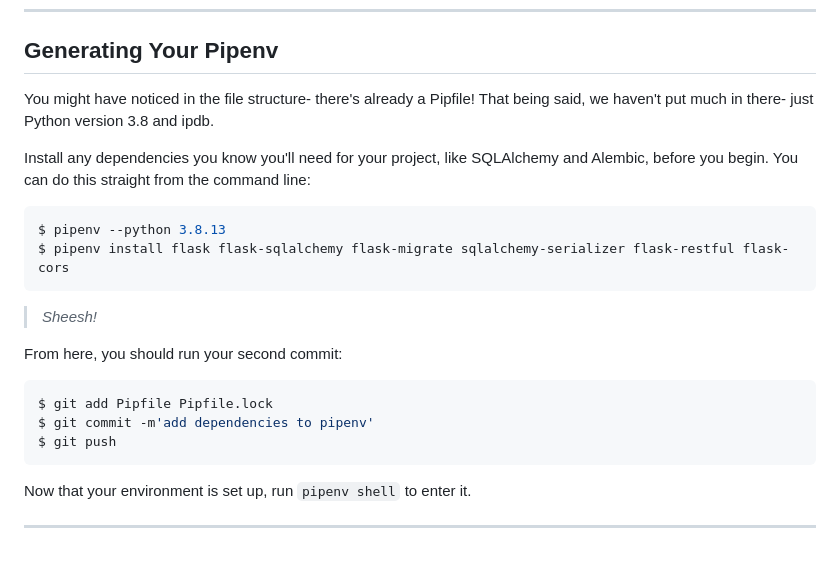
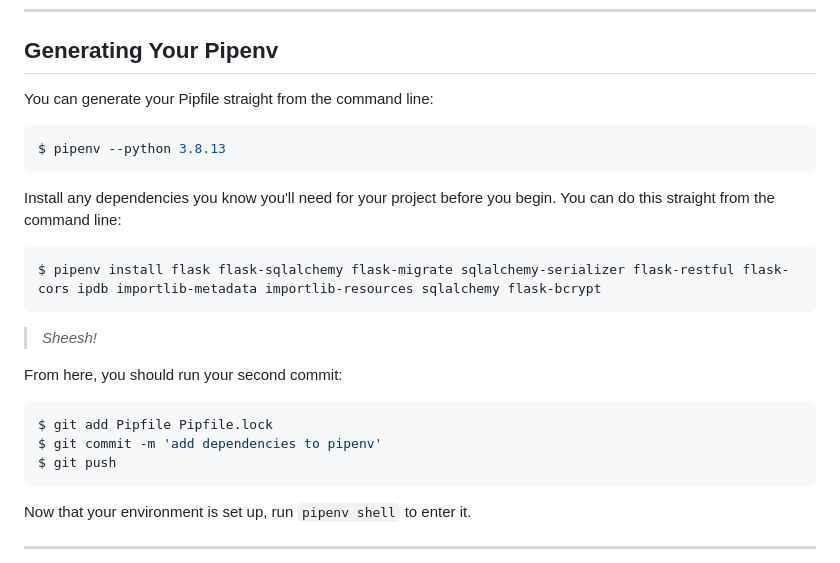
Before and after one commit to RikkuX491/test-phase-4-project, a Markdown page: README.md, the part around the change. GitHub-like rendering.

````diff
--- a/README.md
+++ b/README.md
@@ -94,15 +94,16 @@ different machine if the need arises.
 
 ## Generating Your Pipenv
 
-You might have noticed in the file structure- there's already a Pipfile! That
-being said, we haven't put much in there- just Python version 3.8 and ipdb.
-
-Install any dependencies you know you'll need for your project, like SQLAlchemy
-and Alembic, before you begin. You can do this straight from the command line:
+You can generate your Pipfile straight from the command line:
 
 ```console
 $ pipenv --python 3.8.13
-$ pipenv install flask flask-sqlalchemy flask-migrate sqlalchemy-serializer flask-restful flask-cors
+```
+
+Install any dependencies you know you'll need for your project before you begin. You can do this straight from the command line:
+
+```console
+$ pipenv install flask flask-sqlalchemy flask-migrate sqlalchemy-serializer flask-restful flask-cors ipdb importlib-metadata importlib-resources sqlalchemy flask-bcrypt
 ```
 
 > _Sheesh!_
@@ -111,7 +112,7 @@ From here, you should run your second commit:
 
 ```console
 $ git add Pipfile Pipfile.lock
-$ git commit -m'add dependencies to pipenv'
+$ git commit -m 'add dependencies to pipenv'
 $ git push
 ```
 
````
